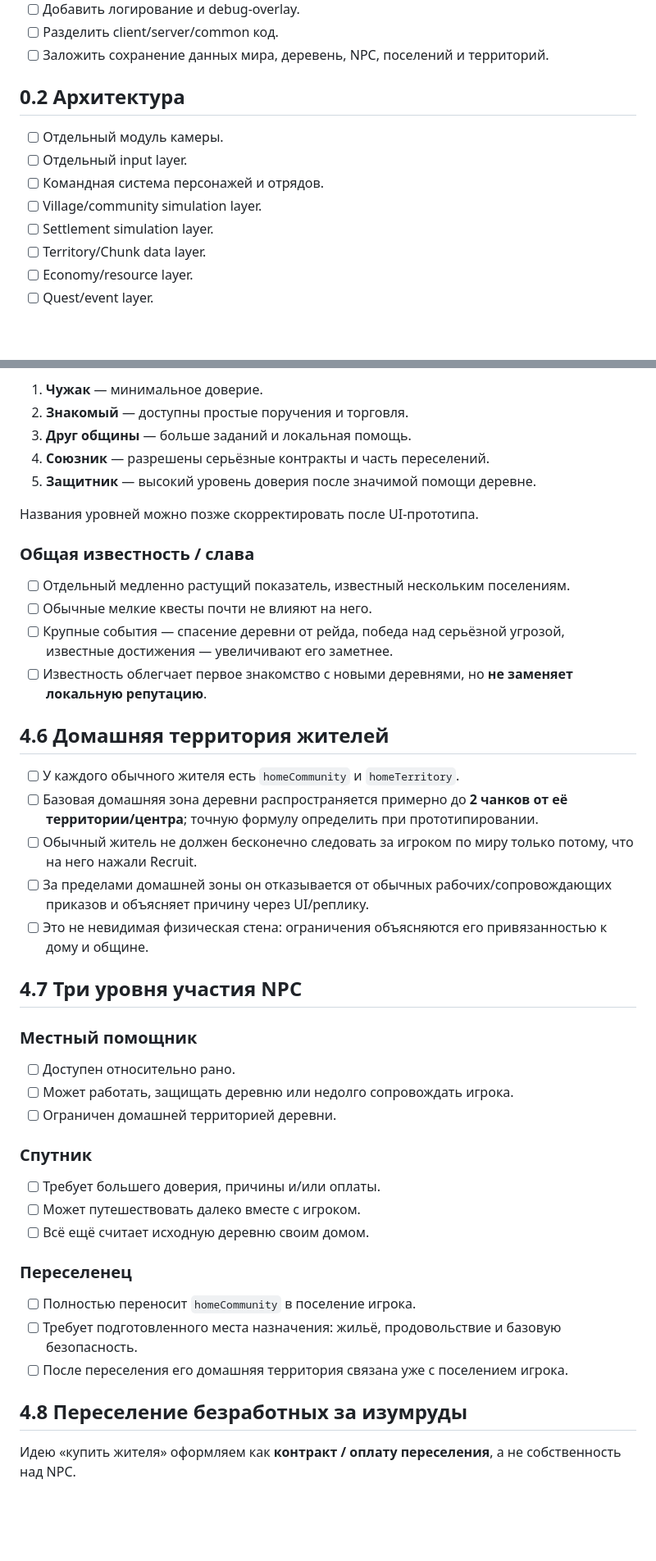
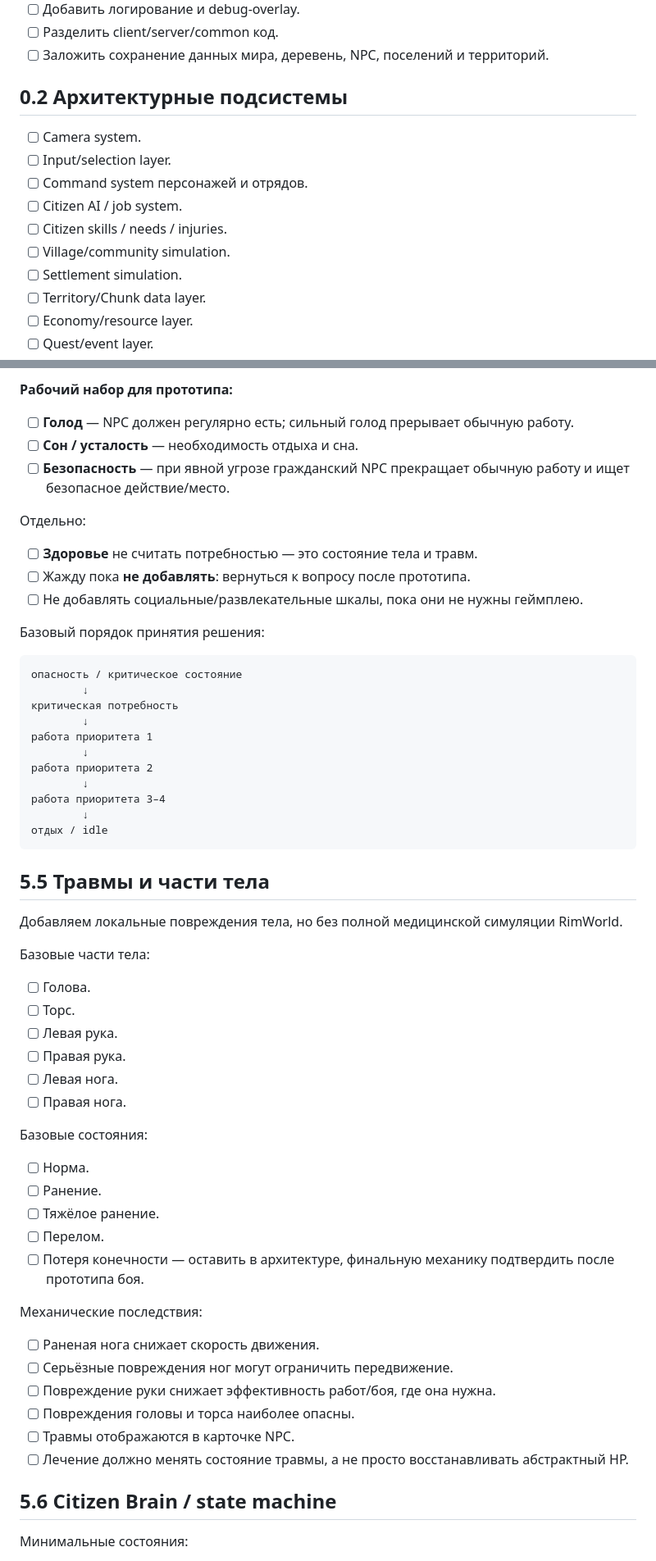
Before and after one commit to Deenfoool/Stone-Banner, a Markdown page: ROADMAP.md, 2 parts joined by grey strips. Shown at 82% size. Drawn GitHub-style; blank space fills up the shorter version.

````diff
--- a/ROADMAP.md
+++ b/ROADMAP.md
@@ -24,12 +25,14 @@
 - [ ] Разделить client/server/common код.
 - [ ] Заложить сохранение данных мира, деревень, NPC, поселений и территорий.
 
-## 0.2 Архитектура
-- [ ] Отдельный модуль камеры.
-- [ ] Отдельный input layer.
-- [ ] Командная система персонажей и отрядов.
-- [ ] Village/community simulation layer.
-- [ ] Settlement simulation layer.
+## 0.2 Архитектурные подсистемы
+- [ ] Camera system.
+- [ ] Input/selection layer.
+- [ ] Command system персонажей и отрядов.
+- [ ] Citizen AI / job system.
+- [ ] Citizen skills / needs / injuries.
+- [ ] Village/community simulation.
+- [ ] Settlement simulation.
 - [ ] Territory/Chunk data layer.
 - [ ] Economy/resource layer.
 - [ ] Quest/event layer.
@@ -295,42 +386,56 @@
 
-1. **Чужак** — минимальное доверие.
-2. **Знакомый** — доступны простые поручения и торговля.
-3. **Друг общины** — больше заданий и локальная помощь.
-4. **Союзник** — разрешены серьёзные контракты и часть переселений.
-5. **Защитник** — высокий уровень доверия после значимой помощи деревне.
+**Рабочий набор для прототипа:**
+- [ ] **Голод** — NPC должен регулярно есть; сильный голод прерывает обычную работу.
+- [ ] **Сон / усталость** — необходимость отдыха и сна.
+- [ ] **Безопасность** — при явной угрозе гражданский NPC прекращает обычную работу и ищет безопасное действие/место.
 
-Названия уровней можно позже скорректировать после UI-прототипа.
+Отдельно:
+- [ ] **Здоровье** не считать потребностью — это состояние тела и травм.
+- [ ] Жажду пока **не добавлять**: вернуться к вопросу после прототипа.
+- [ ] Не добавлять социальные/развлекательные шкалы, пока они не нужны геймплею.
 
-### Общая известность / слава
-- [ ] Отдельный медленно растущий показатель, известный нескольким поселениям.
-- [ ] Обычные мелкие квесты почти не влияют на него.
-- [ ] Крупные события — спасение деревни от рейда, победа над серьёзной угрозой, известные достижения — увеличивают его заметнее.
-- [ ] Известность облегчает первое знакомство с новыми деревнями, но **не заменяет локальную репутацию**.
+Базовый порядок принятия решения:
 
-## 4.6 Домашняя территория жителей
-- [ ] У каждого обычного жителя есть `homeCommunity` и `homeTerritory`.
-- [ ] Базовая домашняя зона деревни распространяется примерно до **2 чанков от её территории/центра**; точную формулу определить при прототипировании.
-- [ ] Обычный житель не должен бесконечно следовать за игроком по миру только потому, что на него нажали Recruit.
-- [ ] За пределами домашней зоны он отказывается от обычных рабочих/сопровождающих приказов и объясняет причину через UI/реплику.
-- [ ] Это не невидимая физическая стена: ограничения объясняются его привязанностью к дому и общине.
+```text
+опасность / критическое состояние
+        ↓
+критическая потребность
+        ↓
+работа приоритета 1
+        ↓
+работа приоритета 2
+        ↓
+работа приоритета 3–4
+        ↓
+отдых / idle
+```
 
-## 4.7 Три уровня участия NPC
+## 5.5 Травмы и части тела
+Добавляем локальные повреждения тела, но без полной медицинской симуляции RimWorld.
 
-### Местный помощник
-- [ ] Доступен относительно рано.
-- [ ] Может работать, защищать деревню или недолго сопровождать игрока.
-- [ ] Ограничен домашней территорией деревни.
+Базовые части тела:
+- [ ] Голова.
+- [ ] Торс.
+- [ ] Левая рука.
+- [ ] Правая рука.
+- [ ] Левая нога.
+- [ ] Правая нога.
 
-### Спутник
-- [ ] Требует большего доверия, причины и/или оплаты.
-- [ ] Может путешествовать далеко вместе с игроком.
-- [ ] Всё ещё считает исходную деревню своим домом.
+Базовые состояния:
+- [ ] Норма.
+- [ ] Ранение.
+- [ ] Тяжёлое ранение.
+- [ ] Перелом.
+- [ ] Потеря конечности — оставить в архитектуре, финальную механику подтвердить после прототипа боя.
 
-### Переселенец
-- [ ] Полностью переносит `homeCommunity` в поселение игрока.
-- [ ] Требует подготовленного места назначения: жильё, продовольствие и базовую безопасность.
-- [ ] После переселения его домашняя территория связана уже с поселением игрока.
+Механические последствия:
+- [ ] Раненая нога снижает скорость движения.
+- [ ] Серьёзные повреждения ног могут ограничить передвижение.
+- [ ] Повреждение руки снижает эффективность работ/боя, где она нужна.
+- [ ] Повреждения головы и торса наиболее опасны.
+- [ ] Травмы отображаются в карточке NPC.
+- [ ] Лечение должно менять состояние травмы, а не просто восстанавливать абстрактный HP.
 
-## 4.8 Переселение безработных за изумруды
-Идею «купить жителя» оформляем как **контракт / оплату переселения**, а не собственность над NPC.
+## 5.6 Citizen Brain / state machine
+Минимальные состояния:
 
````
Also changed, not shown: other parts of ROADMAP.md (+322 -255 lines).
